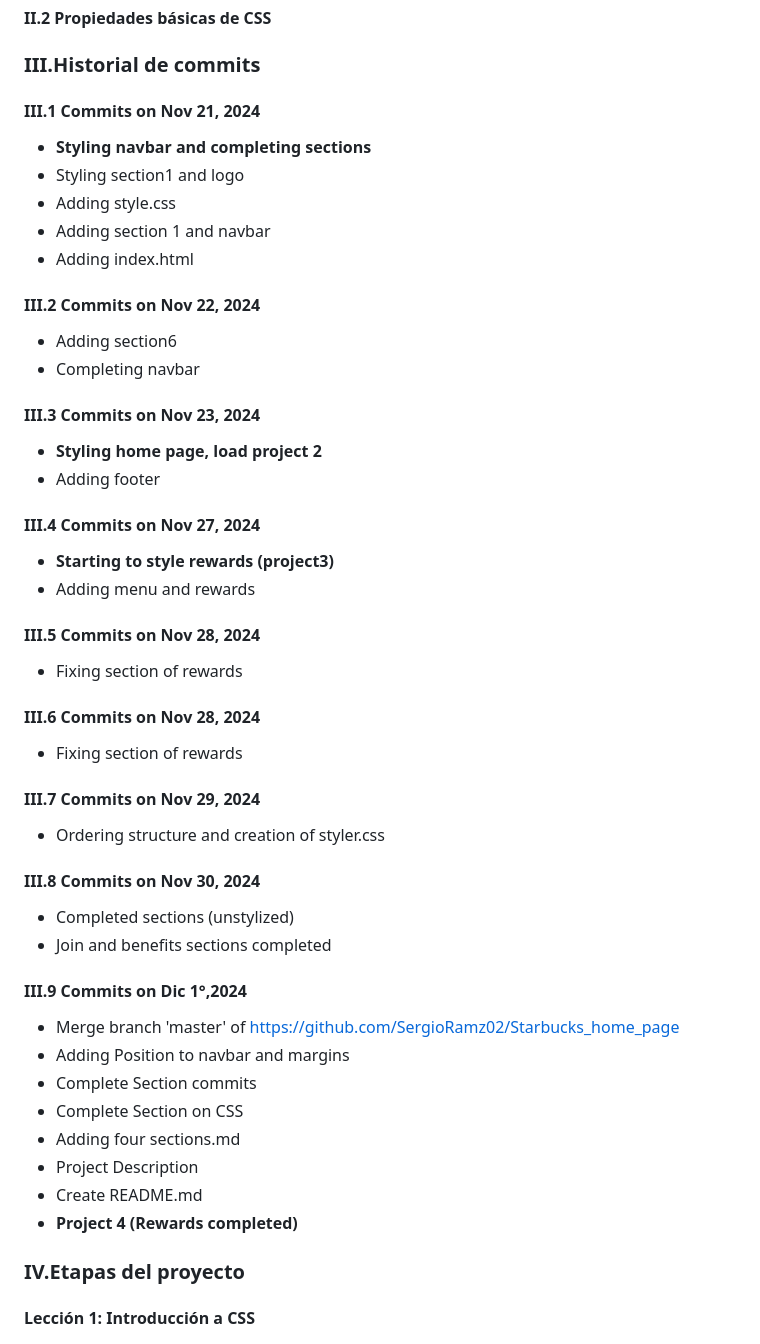
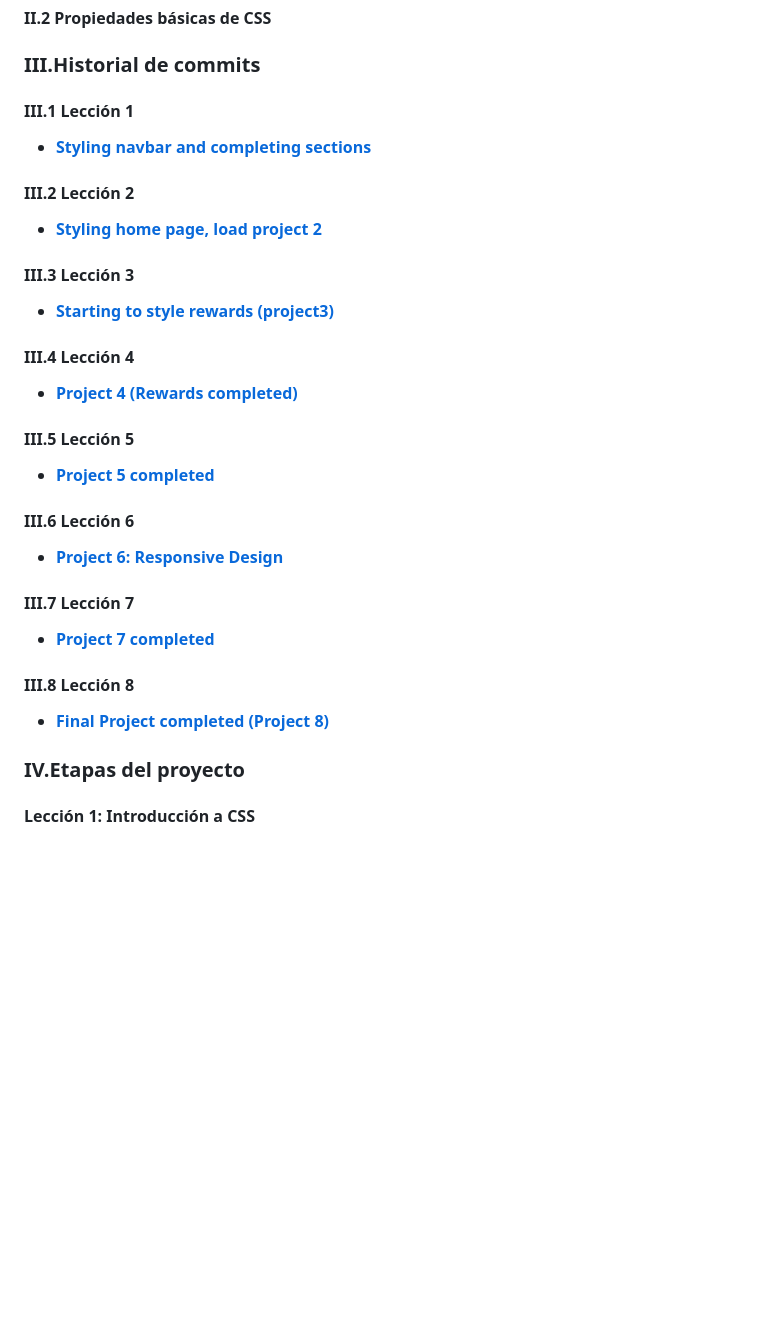
Before and after one commit to SergioRamz02/Starbucks_home_page, a Markdown page: README.md, the part around the change printed below. Rendered like a GitHub page; blank space fills up the shorter version.

Commit message:
Commits each lesson

```diff
--- a/README.md
+++ b/README.md
@@ -61,39 +61,29 @@ Una regla CSS completa incluye varias partes:
 #### II.2 Propiedades básicas de CSS
 
 ### III.Historial de commits
-#### III.1 Commits on Nov 21, 2024
-- **Styling navbar and completing sections**
-- Styling section1 and logo
-- Adding style.css
-- Adding section 1 and navbar
-- Adding index.html
-#### III.2 Commits on Nov 22, 2024
-- Adding section6
-- Completing navbar
-#### III.3 Commits on Nov 23, 2024
-- **Styling home page, load project 2**
-- Adding footer
-#### III.4 Commits on Nov 27, 2024
-- **Starting to style rewards (project3)**
-- Adding menu and rewards
-#### III.5 Commits on Nov 28, 2024
-- Fixing section of rewards
-#### III.6 Commits on Nov 28, 2024
-- Fixing section of rewards
-#### III.7 Commits on Nov 29, 2024
-- Ordering structure and creation of styler.css
-#### III.8 Commits on Nov 30, 2024
-- Completed sections (unstylized)
-- Join and benefits sections completed
-#### III.9 Commits on Dic 1°,2024
-- Merge branch 'master' of https://github.com/SergioRamz02/Starbucks_home_page
-- Adding Position to navbar and margins
-- Complete Section commits
-- Complete Section on CSS
-- Adding four sections.md
-- Project Description
-- Create README.md
-- **Project 4 (Rewards completed)**
+#### III.1 Lección 1
+- [**Styling navbar and completing sections**](https://github.com/SergioRamz02/Starbucks_home_page/commit/b4127d4276b449144d551b0f2a6cc65f918c4d75)
+
+#### III.2 Lección 2
+- [**Styling home page, load project 2**](https://github.com/SergioRamz02/Starbucks_home_page/commit/36b3e168666493dd6a49fee7cb4c2a6e71ba77c5)
+
+#### III.3 Lección 3
+- [**Starting to style rewards (project3)**](https://github.com/SergioRamz02/Starbucks_home_page/commit/1ddc05fa183edeb43c7040e453e31bff4b76d0e3)
+
+#### III.4 Lección 4
+- [**Project 4 (Rewards completed)**](https://github.com/SergioRamz02/Starbucks_home_page/commit/8bd599bbbd1e490fc21d15e52e9cbb548fafbccd)
+
+#### III.5 Lección 5
+- [**Project 5 completed**](https://github.com/SergioRamz02/Starbucks_home_page/commit/f94e72c0f32074619953bd69dfde1285251d6076)
+
+#### III.6 Lección 6
+- [**Project 6: Responsive Design**](https://github.com/SergioRamz02/Starbucks_home_page/commit/93854f2922d6c2770c70cdee3622a114b16f22f2)
+
+#### III.7 Lección 7
+- [**Project 7 completed**](https://github.com/SergioRamz02/Starbucks_home_page/commit/c1d9c12c792408140136cec7a577c7931b5bbe2e)
+
+#### III.8 Lección 8
+- [**Final Project completed (Project 8)**](https://github.com/SergioRamz02/Starbucks_home_page/commit/8fede513e167dba4f27e7af57c1161925ff622a6)
 
 ### IV.Etapas del proyecto
 
```
Also changed, not shown: other parts of README.md (+38 -1 lines).
